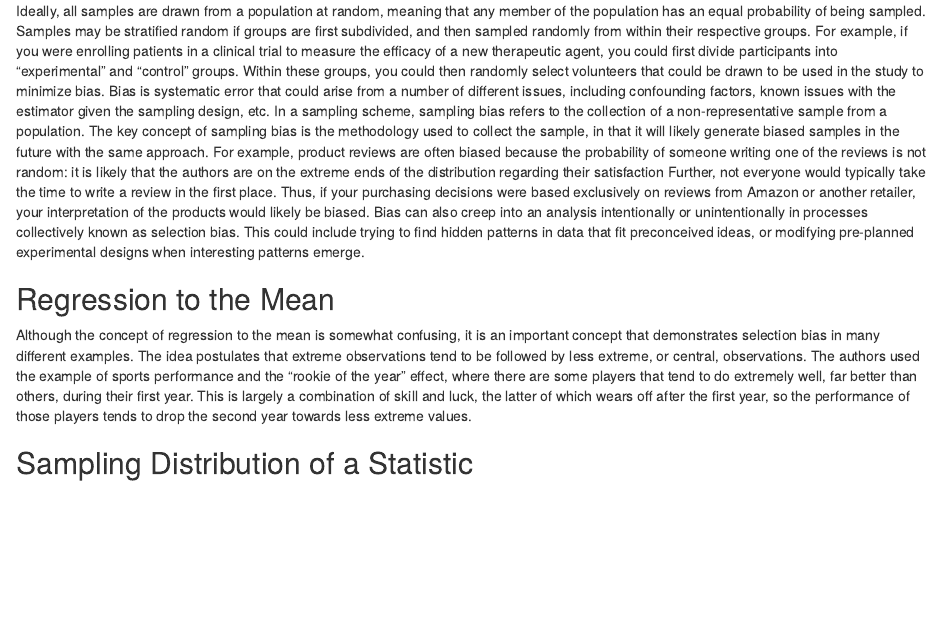
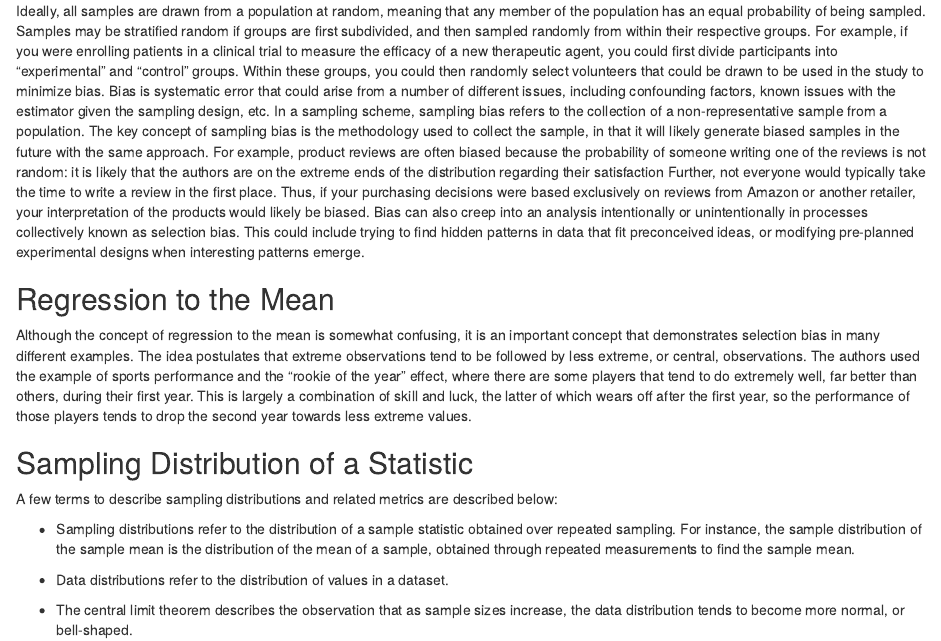
Before and after one commit to stanley-piotrowski/ps4ds_bookclub, an R Markdown document (markdown_notebooks/Ch02_Data_and_Sampling_Distributions.Rmd): the page in a window 1100 px wide, from 250 px down. Rendered offline with R 4.5, knitr and Pandoc, with nearby package versions.

Commit message:
Update sampling distribution of a statistic notes

```diff
--- a/markdown_notebooks/Ch02_Data_and_Sampling_Distributions.Rmd
+++ b/markdown_notebooks/Ch02_Data_and_Sampling_Distributions.Rmd
@@ -21,3 +21,11 @@ Ideally, all samples are drawn from a population at random, meaning that any mem
 Although the concept of regression to the mean is somewhat confusing, it is an important concept that demonstrates selection bias in many different examples.  The idea postulates that extreme observations tend to be followed by less extreme, or central, observations.  The authors used the example of sports performance and the "rookie of the year" effect, where there are some players that tend to do extremely well, far better than others, during their first year.  This is largely a combination of skill and luck, the latter of which wears off after the first year, so the performance of those players tends to drop the second year towards less extreme values.
 
 ## Sampling Distribution of a Statistic
+
+A few terms to describe sampling distributions and related metrics are described below:
+
+* Sampling distributions refer to the distribution of a sample statistic obtained over repeated sampling.  For instance, the sample distribution of the sample mean is the distribution of the mean of a sample, obtained through repeated measurements to find the sample mean.
+
+* Data distributions refer to the distribution of values in a dataset.
+
+* The central limit theorem describes the observation that as sample sizes increase, the data distribution tends to become more normal, or bell-shaped.
```
Also changed, not shown: markdown_notebooks/Ch02_Data_and_Sampling_Distributions.nb.html.
